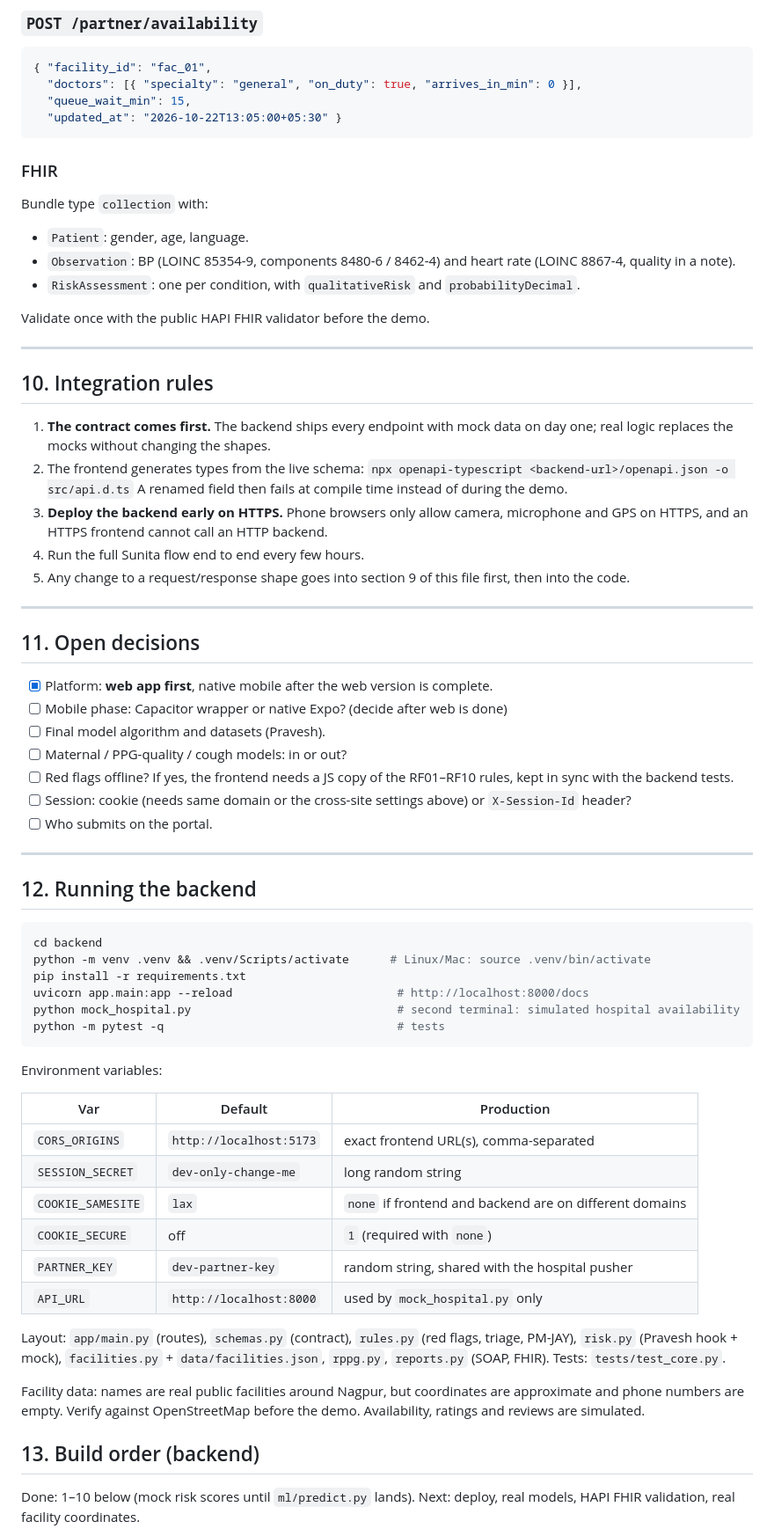
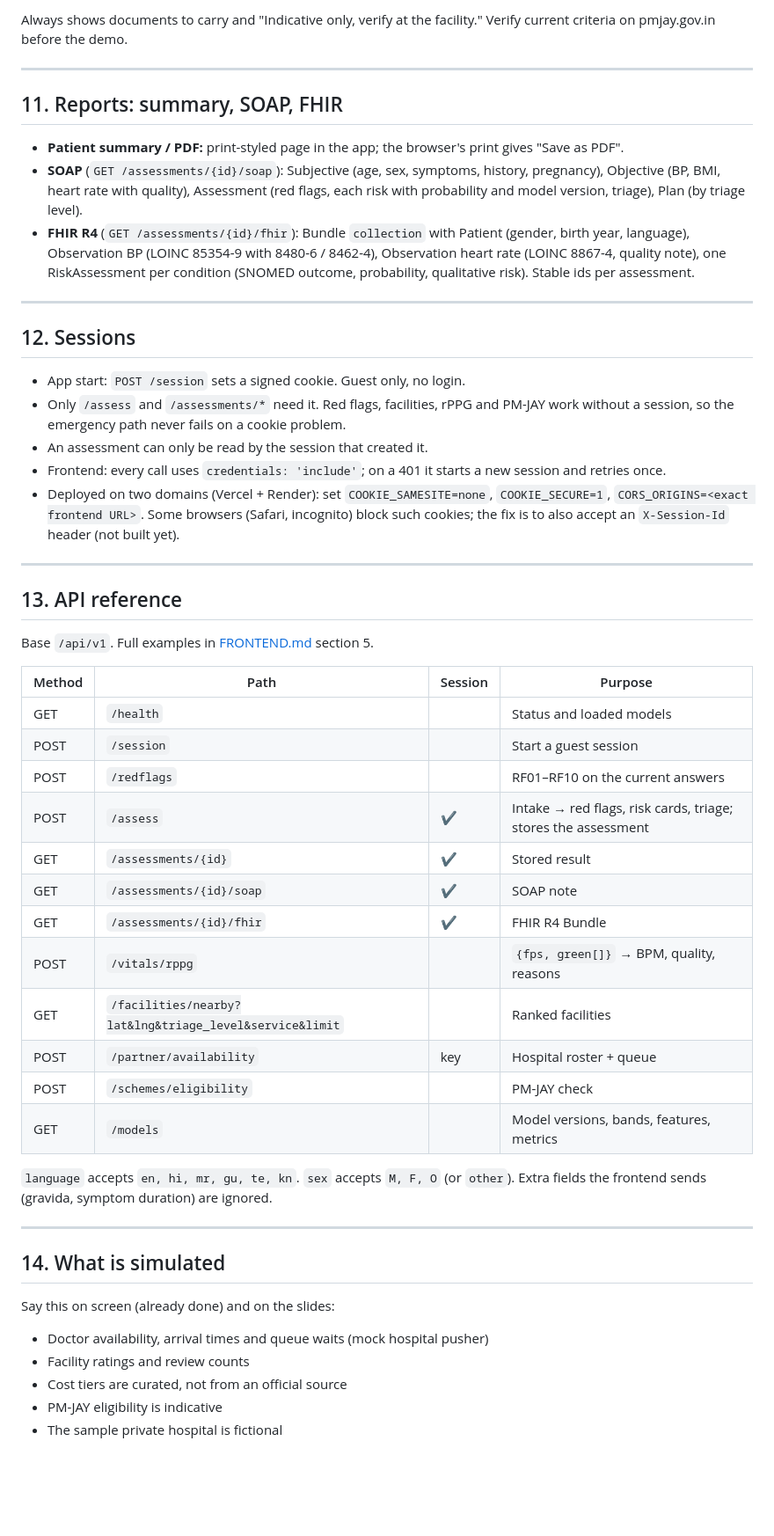
Before and after one commit to Nidhi2-4/Prometheus, a Markdown page: info.md, the part around one of its changes. Shown at 88% size. Drawn GitHub-style; blank space fills up the shorter version.

Commit message:
docs: rewrite info.md as the current project reference

````diff
--- a/info.md
+++ b/info.md
@@ -328,74 +290,55 @@ Backend: detrend → bandpass 0.7–4 Hz → FFT peak → BPM. Quality from sign
-### `POST /partner/availability`
-
-```json
-{ "facility_id": "fac_01",
-  "doctors": [{ "specialty": "general", "on_duty": true, "arrives_in_min": 0 }],
-  "queue_wait_min": 15,
-  "updated_at": "2026-10-22T13:05:00+05:30" }
-```
-
-### FHIR
-
-Bundle type `collection` with:
-- `Patient`: gender, age, language.
-- `Observation`: BP (LOINC 85354-9, components 8480-6 / 8462-4) and heart rate (LOINC 8867-4, quality in a note).
-- `RiskAssessment`: one per condition, with `qualitativeRisk` and `probabilityDecimal`.
-
-Validate once with the public HAPI FHIR validator before the demo.
+Always shows documents to carry and "Indicative only, verify at the facility." Verify current criteria on pmjay.gov.in before the demo.
 
 ---
 
-## 10. Integration rules
+## 11. Reports: summary, SOAP, FHIR
 
-1. **The contract comes first.** The backend ships every endpoint with mock data on day one; real logic replaces the mocks without changing the shapes.
-2. The frontend generates types from the live schema:
-   `npx openapi-typescript <backend-url>/openapi.json -o src/api.d.ts`
-   A renamed field then fails at compile time instead of during the demo.
-3. **Deploy the backend early on HTTPS.** Phone browsers only allow camera, microphone and GPS on HTTPS, and an HTTPS frontend cannot call an HTTP backend.
-4. Run the full Sunita flow end to end every few hours.
-5. Any change to a request/response shape goes into section 9 of this file first, then into the code.
+- **Patient summary / PDF:** print-styled page in the app; the browser's print gives "Save as PDF".
+- **SOAP** (`GET /assessments/{id}/soap`): Subjective (age, sex, symptoms, history, pregnancy), Objective (BP, BMI, heart rate with quality), Assessment (red flags, each risk with probability and model version, triage), Plan (by triage level).
+- **FHIR R4** (`GET /assessments/{id}/fhir`): Bundle `collection` with Patient (gender, birth year, language), Observation BP (LOINC 85354-9 with 8480-6 / 8462-4), Observation heart rate (LOINC 8867-4, quality note), one RiskAssessment per condition (SNOMED outcome, probability, qualitative risk). Stable ids per assessment.
 
 ---
 
-## 11. Open decisions
+## 12. Sessions
 
-- [x] Platform: **web app first**, native mobile after the web version is complete.
-- [ ] Mobile phase: Capacitor wrapper or native Expo? (decide after web is done)
-- [ ] Final model algorithm and datasets (Pravesh).
-- [ ] Maternal / PPG-quality / cough models: in or out?
-- [ ] Red flags offline? If yes, the frontend needs a JS copy of the RF01–RF10 rules, kept in sync with the backend tests.
-- [ ] Session: cookie (needs same domain or the cross-site settings above) or `X-Session-Id` header?
-- [ ] Who submits on the portal.
+- App start: `POST /session` sets a signed cookie. Guest only, no login.
+- Only `/assess` and `/assessments/*` need it. Red flags, facilities, rPPG and PM-JAY work without a session, so the emergency path never fails on a cookie problem.
+- An assessment can only be read by the session that created it.
+- Frontend: every call uses `credentials: 'include'`; on a 401 it starts a new session and retries once.
+- Deployed on two domains (Vercel + Render): set `COOKIE_SAMESITE=none`, `COOKIE_SECURE=1`, `CORS_ORIGINS=<exact frontend URL>`. Some browsers (Safari, incognito) block such cookies; the fix is to also accept an `X-Session-Id` header (not built yet).
 
 ---
 
-## 12. Running the backend
+## 13. API reference
 
-```bash
-cd backend
-python -m venv .venv && .venv/Scripts/activate      # Linux/Mac: source .venv/bin/activate
-pip install -r requirements.txt
-uvicorn app.main:app --reload                        # http://localhost:8000/docs
-python mock_hospital.py                              # second terminal: simulated hospital availability
-python -m pytest -q                                  # tests
-```
+Base `/api/v1`. Full examples in [FRONTEND.md](FRONTEND.md) section 5.
 
-Environment variables:
+| Method | Path | Session | Purpose |
+|---|---|---|---|
+| GET | `/health` | | Status and loaded models |
+| POST | `/session` | | Start a guest session |
+| POST | `/redflags` | | RF01–RF10 on the current answers |
+| POST | `/assess` | ✔ | Intake → red flags, risk cards, triage; stores the assessment |
+| GET | `/assessments/{id}` | ✔ | Stored result |
+| GET | `/assessments/{id}/soap` | ✔ | SOAP note |
+| GET | `/assessments/{id}/fhir` | ✔ | FHIR R4 Bundle |
+| POST | `/vitals/rppg` | | `{fps, green[]}` → BPM, quality, reasons |
+| GET | `/facilities/nearby?lat&lng&triage_level&service&limit` | | Ranked facilities |
+| POST | `/partner/availability` | key | Hospital roster + queue |
+| POST | `/schemes/eligibility` | | PM-JAY check |
+| GET | `/models` | | Model versions, bands, features, metrics |
 
-| Var | Default | Production |
-|-----|---------|------------|
-| `CORS_ORIGINS` | `http://localhost:5173` | exact frontend URL(s), comma-separated |
-| `SESSION_SECRET` | `dev-only-change-me` | long random string |
-| `COOKIE_SAMESITE` | `lax` | `none` if frontend and backend are on different domains |
-| `COOKIE_SECURE` | off | `1` (required with `none`) |
-| `PARTNER_KEY` | `dev-partner-key` | random string, shared with the hospital pusher |
-| `API_URL` | `http://localhost:8000` | used by `mock_hospital.py` only |
+`language` accepts `en, hi, mr, gu, te, kn`. `sex` accepts `M, F, O` (or `other`). Extra fields the frontend sends (gravida, symptom duration) are ignored.
 
-Layout: `app/main.py` (routes), `schemas.py` (contract), `rules.py` (red flags, triage, PM-JAY), `risk.py` (Pravesh hook + mock), `facilities.py` + `data/facilities.json`, `rppg.py`, `reports.py` (SOAP, FHIR). Tests: `tests/test_core.py`.
+---
 
-Facility data: names are real public facilities around Nagpur, but coordinates are approximate and phone numbers are empty. Verify against OpenStreetMap before the demo. Availability, ratings and reviews are simulated.
+## 14. What is simulated
 
-## 13. Build order (backend)
+Say this on screen (already done) and on the slides:
 
-Done: 1–10 below (mock risk scores until `ml/predict.py` lands). Next: deploy, real models, HAPI FHIR validation, real facility coordinates.
+- Doctor availability, arrival times and queue waits (mock hospital pusher)
+- Facility ratings and review counts
+- Cost tiers are curated, not from an official source
+- PM-JAY eligibility is indicative
+- The sample private hospital is fictional
 
````
Also changed, not shown: other parts of info.md (+283 -271 lines).
